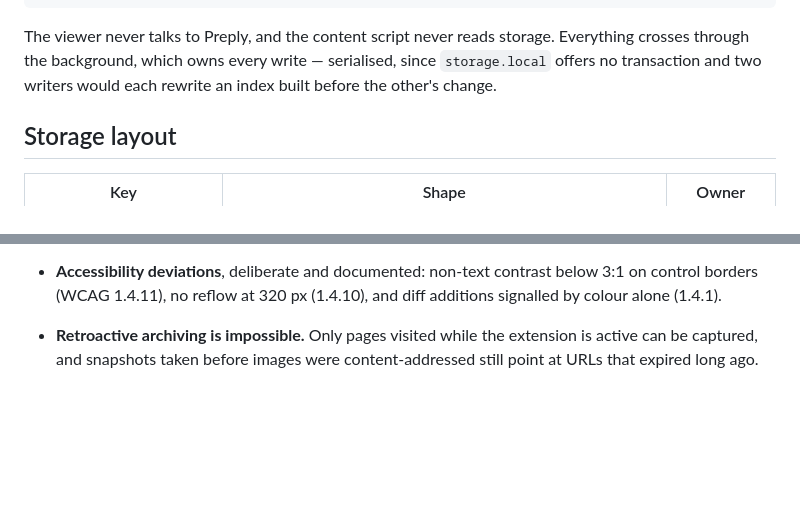
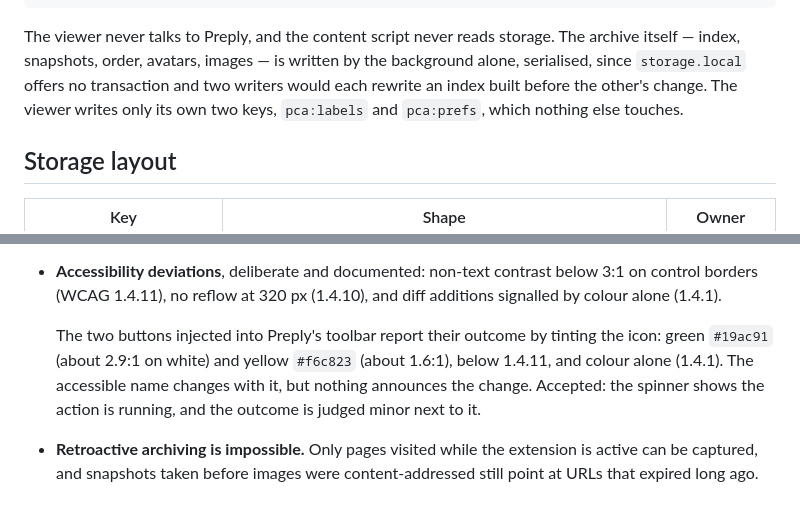
Before and after one commit to Mars073/Preply-canvas-archiver, a Markdown page: context.md, 2 parts joined by grey strips. Drawn GitHub-style; blank space fills up the shorter version.

Commit message:
docs: correct the write ownership and record the toolbar button deviation

````diff
--- a/context.md
+++ b/context.md
@@ -22,9 +22,11 @@ background.js  ──►  storage.local  ──►  storage.onChanged  ──►
 ```
 
 The viewer never talks to Preply, and the content script never reads storage.
-Everything crosses through the background, which owns every write — serialised,
-since `storage.local` offers no transaction and two writers would each rewrite
-an index built before the other's change.
+The archive itself — index, snapshots, order, avatars, images — is written by
+the background alone, serialised, since `storage.local` offers no transaction
+and two writers would each rewrite an index built before the other's change.
+The viewer writes only its own two keys, `pca:labels` and `pca:prefs`, which
+nothing else touches.
 
 ## Storage layout
 
@@ -216,6 +230,12 @@ its own from its own key, so the three ids have nothing in common.
 - **Accessibility deviations**, deliberate and documented: non-text contrast
   below 3:1 on control borders (WCAG 1.4.11), no reflow at 320 px (1.4.10), and
   diff additions signalled by colour alone (1.4.1).
+
+  The two buttons injected into Preply's toolbar report their outcome by
+  tinting the icon: green `#19ac91` (about 2.9:1 on white) and yellow `#f6c823`
+  (about 1.6:1), below 1.4.11, and colour alone (1.4.1). The accessible name
+  changes with it, but nothing announces the change. Accepted: the spinner
+  shows the action is running, and the outcome is judged minor next to it.
 - **Retroactive archiving is impossible.** Only pages visited while the
   extension is active can be captured, and snapshots taken before images were
   content-addressed still point at URLs that expired long ago.
````
Also changed, not shown: other parts of context.md (+21 -9 lines).
